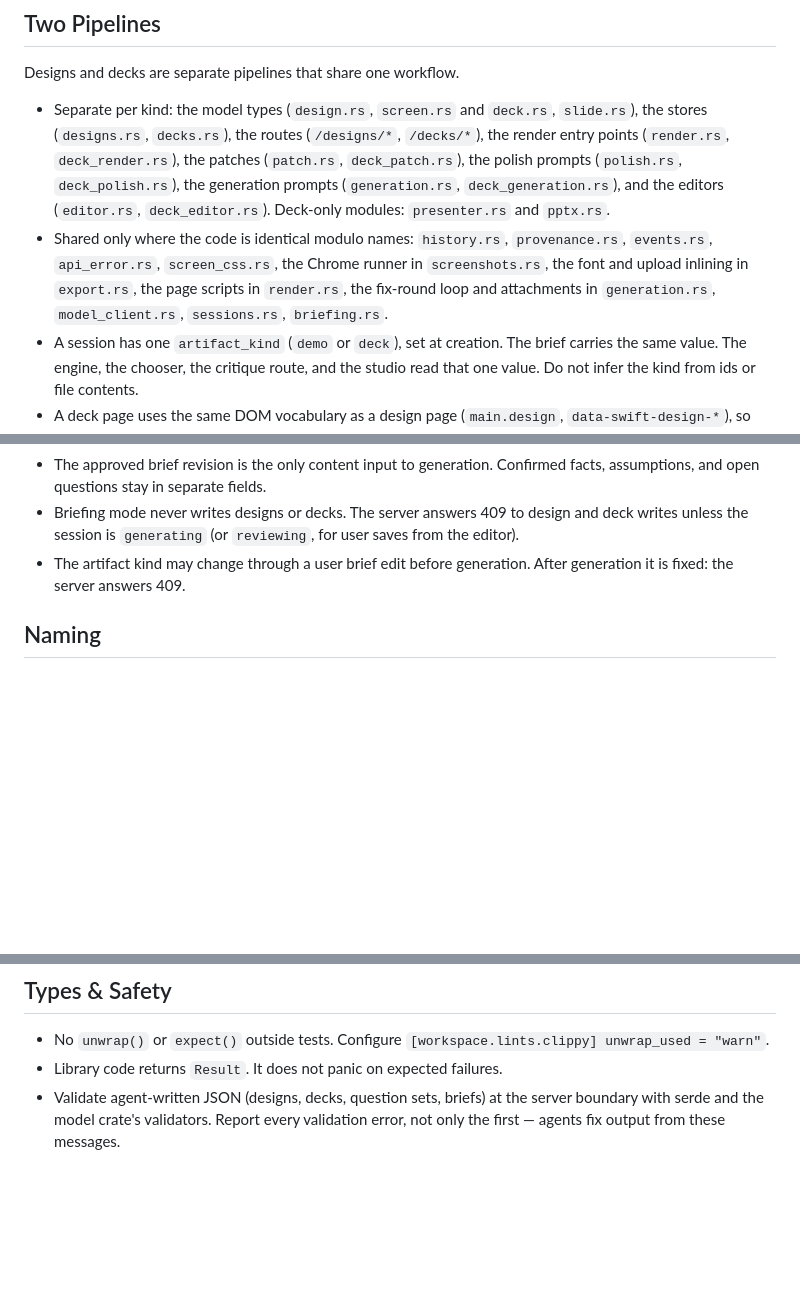
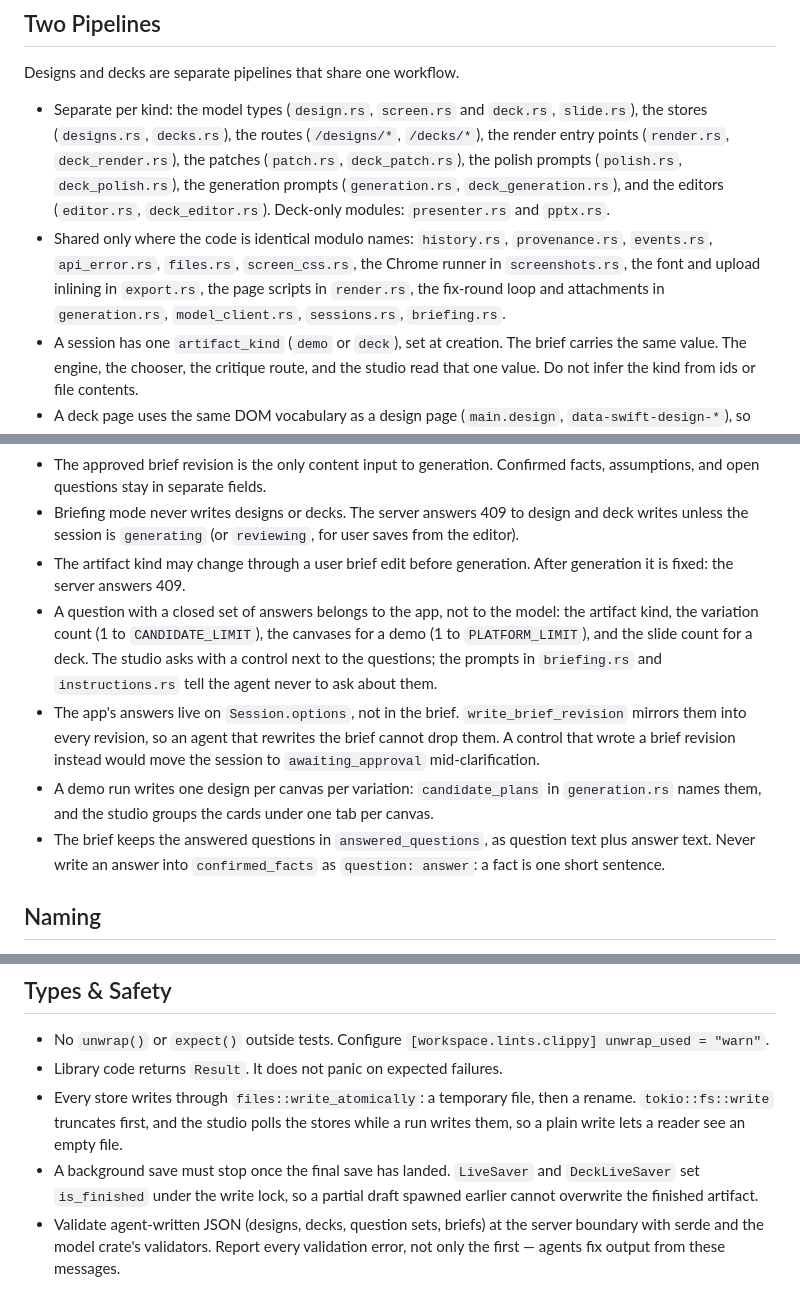
Before and after one commit to yuenshingyan/swift-design, a Markdown page: CLAUDE.md, 3 parts joined by grey strips. Drawn GitHub-style; blank space fills up the shorter version.

Commit message:
docs: add the app-asked questions and the store write rules

```diff
--- a/CLAUDE.md
+++ b/CLAUDE.md
@@ -43,7 +43,7 @@ crates/
 Designs and decks are separate pipelines that share one workflow.
 
 - Separate per kind: the model types (`design.rs`, `screen.rs` and `deck.rs`, `slide.rs`), the stores (`designs.rs`, `decks.rs`), the routes (`/designs/*`, `/decks/*`), the render entry points (`render.rs`, `deck_render.rs`), the patches (`patch.rs`, `deck_patch.rs`), the polish prompts (`polish.rs`, `deck_polish.rs`), the generation prompts (`generation.rs`, `deck_generation.rs`), and the editors (`editor.rs`, `deck_editor.rs`). Deck-only modules: `presenter.rs` and `pptx.rs`.
-- Shared only where the code is identical modulo names: `history.rs`, `provenance.rs`, `events.rs`, `api_error.rs`, `screen_css.rs`, the Chrome runner in `screenshots.rs`, the font and upload inlining in `export.rs`, the page scripts in `render.rs`, the fix-round loop and attachments in `generation.rs`, `model_client.rs`, `sessions.rs`, `briefing.rs`.
+- Shared only where the code is identical modulo names: `history.rs`, `provenance.rs`, `events.rs`, `api_error.rs`, `files.rs`, `screen_css.rs`, the Chrome runner in `screenshots.rs`, the font and upload inlining in `export.rs`, the page scripts in `render.rs`, the fix-round loop and attachments in `generation.rs`, `model_client.rs`, `sessions.rs`, `briefing.rs`.
 - A session has one `artifact_kind` (`demo` or `deck`), set at creation. The brief carries the same value. The engine, the chooser, the critique route, and the studio read that one value. Do not infer the kind from ids or file contents.
 - A deck page uses the same DOM vocabulary as a design page (`main.design`, `data-swift-design-*`), so the layout, navigation, editing, and audit scripts serve both. Only the audience-follow script and the PPTX measurement script are deck-only.
 - `PATCH_FORMAT` and the polish wording are duplicated on purpose: the model sees one vocabulary per kind (screens or slides).
@@ -55,6 +55,10 @@ Designs and decks are separate pipelines that share one workflow.
 - The approved brief revision is the only content input to generation. Confirmed facts, assumptions, and open questions stay in separate fields.
 - Briefing mode never writes designs or decks. The server answers 409 to design and deck writes unless the session is `generating` (or `reviewing`, for user saves from the editor).
 - The artifact kind may change through a user brief edit before generation. After generation it is fixed: the server answers 409.
+- A question with a closed set of answers belongs to the app, not to the model: the artifact kind, the variation count (1 to `CANDIDATE_LIMIT`), the canvases for a demo (1 to `PLATFORM_LIMIT`), and the slide count for a deck. The studio asks with a control next to the questions; the prompts in `briefing.rs` and `instructions.rs` tell the agent never to ask about them.
+- The app's answers live on `Session.options`, not in the brief. `write_brief_revision` mirrors them into every revision, so an agent that rewrites the brief cannot drop them. A control that wrote a brief revision instead would move the session to `awaiting_approval` mid-clarification.
+- A demo run writes one design per canvas per variation: `candidate_plans` in `generation.rs` names them, and the studio groups the cards under one tab per canvas.
+- The brief keeps the answered questions in `answered_questions`, as question text plus answer text. Never write an answer into `confirmed_facts` as `question: answer`: a fact is one short sentence.
 
 ## Naming
 
@@ -82,6 +86,8 @@ Designs and decks are separate pipelines that share one workflow.
 
 - No `unwrap()` or `expect()` outside tests. Configure `[workspace.lints.clippy] unwrap_used = "warn"`.
 - Library code returns `Result`. It does not panic on expected failures.
+- Every store writes through `files::write_atomically`: a temporary file, then a rename. `tokio::fs::write` truncates first, and the studio polls the stores while a run writes them, so a plain write lets a reader see an empty file.
+- A background save must stop once the final save has landed. `LiveSaver` and `DeckLiveSaver` set `is_finished` under the write lock, so a partial draft spawned earlier cannot overwrite the finished artifact.
 - Validate agent-written JSON (designs, decks, question sets, briefs) at the server boundary with serde and the model crate's validators. Report every validation error, not only the first — agents fix output from these messages.
 
 ## Error Handling
```
